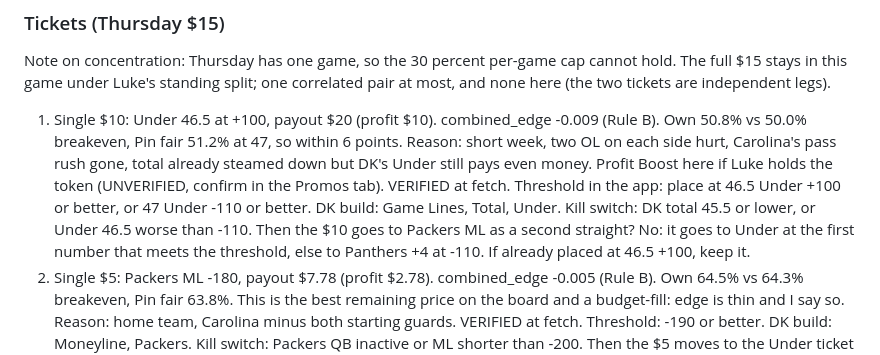
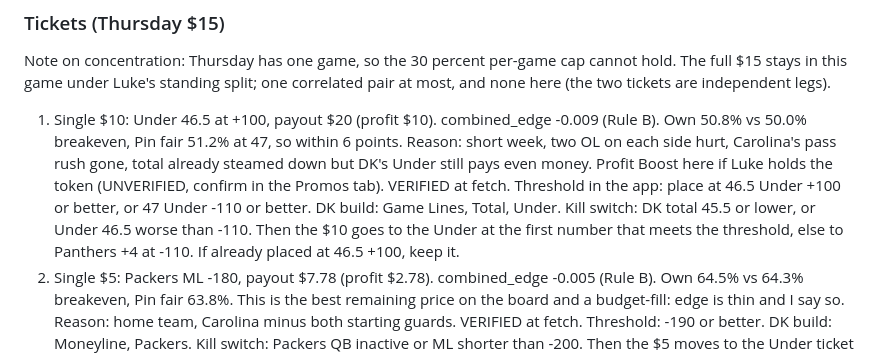
Before and after one commit to exposureit/fantasyfootballdraftassistant, a Markdown page: draftkings/2026-week-08.md, the part around the change. Drawn GitHub-style.

Commit message:
Clean Thursday kill switch wording
Co-Authored-By: Claude Sonnet 5.5 <noreply@anthropic.com>
Claude-Session: https://claude.ai/code/session_01Q2jaZVEvf7Y4Vcg6RCAXKg

```diff
--- a/draftkings/2026-week-08.md
+++ b/draftkings/2026-week-08.md
@@ -16,7 +16,7 @@ Read: both offensive lines are thin (two Panthers guards out, Packers without th
 
 ### Tickets (Thursday $15)
 Note on concentration: Thursday has one game, so the 30 percent per-game cap cannot hold. The full $15 stays in this game under Luke's standing split; one correlated pair at most, and none here (the two tickets are independent legs).
-1. Single $10: Under 46.5 at +100, payout $20 (profit $10). combined_edge -0.009 (Rule B). Own 50.8% vs 50.0% breakeven, Pin fair 51.2% at 47, so within 6 points. Reason: short week, two OL on each side hurt, Carolina's pass rush gone, total already steamed down but DK's Under still pays even money. Profit Boost here if Luke holds the token (UNVERIFIED, confirm in the Promos tab). VERIFIED at fetch. Threshold in the app: place at 46.5 Under +100 or better, or 47 Under -110 or better. DK build: Game Lines, Total, Under. Kill switch: DK total 45.5 or lower, or Under 46.5 worse than -110. Then the $10 goes to Packers ML as a second straight? No: it goes to Under at the first number that meets the threshold, else to Panthers +4 at -110. If already placed at 46.5 +100, keep it.
+1. Single $10: Under 46.5 at +100, payout $20 (profit $10). combined_edge -0.009 (Rule B). Own 50.8% vs 50.0% breakeven, Pin fair 51.2% at 47, so within 6 points. Reason: short week, two OL on each side hurt, Carolina's pass rush gone, total already steamed down but DK's Under still pays even money. Profit Boost here if Luke holds the token (UNVERIFIED, confirm in the Promos tab). VERIFIED at fetch. Threshold in the app: place at 46.5 Under +100 or better, or 47 Under -110 or better. DK build: Game Lines, Total, Under. Kill switch: DK total 45.5 or lower, or Under 46.5 worse than -110. Then the $10 goes to the Under at the first number that meets the threshold, else to Panthers +4 at -110. If already placed at 46.5 +100, keep it.
 2. Single $5: Packers ML -180, payout $7.78 (profit $2.78). combined_edge -0.005 (Rule B). Own 64.5% vs 64.3% breakeven, Pin fair 63.8%. This is the best remaining price on the board and a budget-fill: edge is thin and I say so. Reason: home team, Carolina minus both starting guards. VERIFIED at fetch. Threshold: -190 or better. DK build: Moneyline, Packers. Kill switch: Packers QB inactive or ML shorter than -200. Then the $5 moves to the Under ticket (making it $15 on one leg) only if Under is still 46.5 +100; otherwise Panthers +3.5 -108 or better. If already placed, keep it unless the QB is out, then nothing can be cut once the game starts.
 No two-leg parlay or SGP tonight: the only correlated pair (Packers plus Under) shares a leg with the singles, and Rule B limits a leg to one ticket. Odds boost: none searched (promo page unreachable), none played.
 
```
